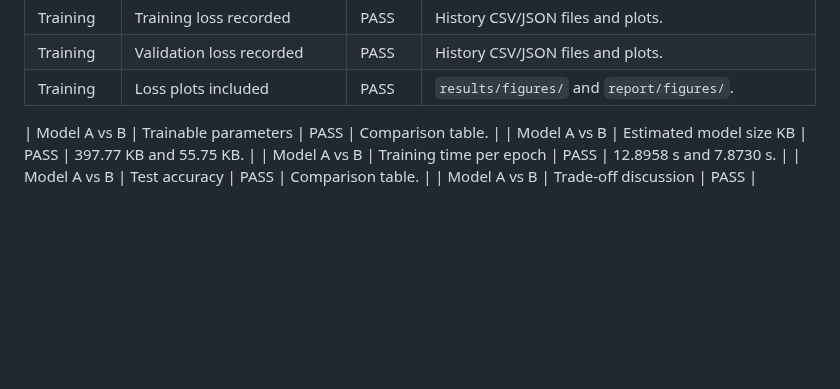
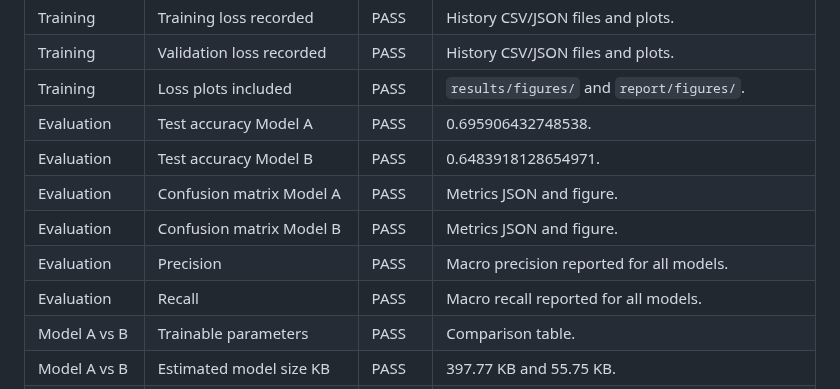
Before and after one commit to rahumanrifnaz-dev/DeFungi, a Markdown page: SUBMISSION_AUDIT.md, the part around the change. Drawn GitHub-style; blank space fills up the shorter version.

Commit message:
Update evaluation results SUBMISSION_AUDIT.md

```diff
--- a/SUBMISSION_AUDIT.md
+++ b/SUBMISSION_AUDIT.md
@@ -39,7 +39,12 @@ This audit was performed for the final Moodle preparation phase. No model retrai
 | Training | Training loss recorded | PASS | History CSV/JSON files and plots. |
 | Training | Validation loss recorded | PASS | History CSV/JSON files and plots. |
 | Training | Loss plots included | PASS | `results/figures/` and `report/figures/`. |
-
+| Evaluation | Test accuracy Model A | PASS | 0.695906432748538. |
+| Evaluation | Test accuracy Model B | PASS | 0.6483918128654971. |
+| Evaluation | Confusion matrix Model A | PASS | Metrics JSON and figure. |
+| Evaluation | Confusion matrix Model B | PASS | Metrics JSON and figure. |
+| Evaluation | Precision | PASS | Macro precision reported for all models. |
+| Evaluation | Recall | PASS | Macro recall reported for all models. |
 | Model A vs B | Trainable parameters | PASS | Comparison table. |
 | Model A vs B | Estimated model size KB | PASS | 397.77 KB and 55.75 KB. |
 | Model A vs B | Training time per epoch | PASS | 12.8958 s and 7.8730 s. |
```
